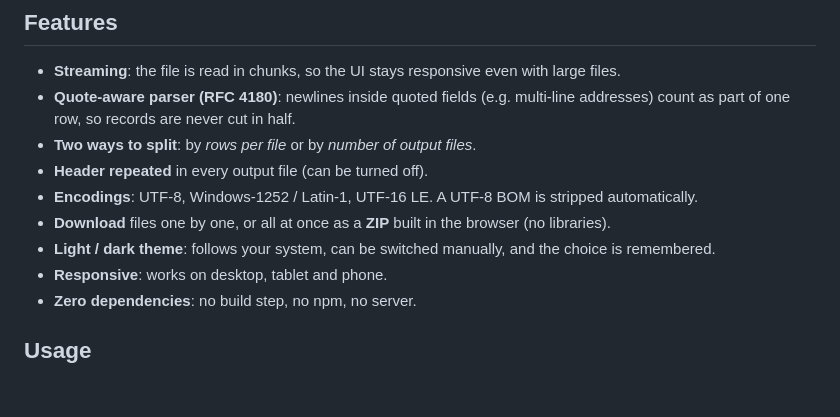
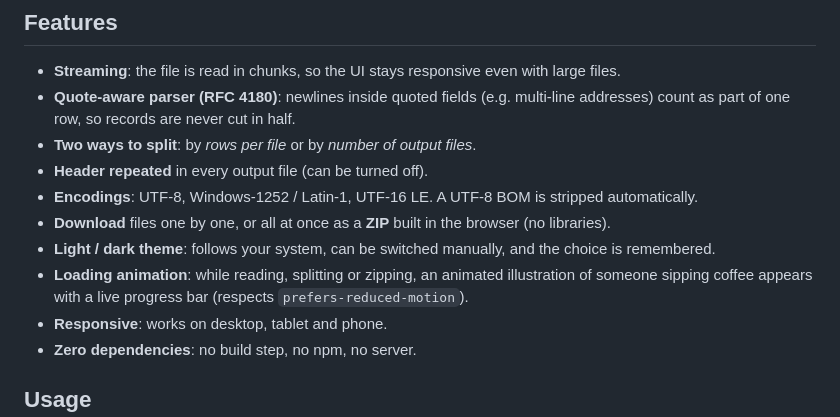
Before and after one commit to RRMADON26/csv-splitter, a Markdown page: README.md, the part around the change printed below. Drawn GitHub-style; blank space fills up the shorter version.

Commit message:
Add coffee-sipping loading animation with progress bar

```diff
--- a/README.md
+++ b/README.md
@@ -24,6 +31,7 @@ A single-file web tool that **splits large CSV files into several smaller ones**
 - **Encodings**: UTF-8, Windows-1252 / Latin-1, UTF-16 LE. A UTF-8 BOM is stripped automatically.
 - **Download** files one by one, or all at once as a **ZIP** built in the browser (no libraries).
 - **Light / dark theme**: follows your system, can be switched manually, and the choice is remembered.
+- **Loading animation**: while reading, splitting or zipping, an animated illustration of someone sipping coffee appears with a live progress bar (respects `prefers-reduced-motion`).
 - **Responsive**: works on desktop, tablet and phone.
 - **Zero dependencies**: no build step, no npm, no server.
 
```
Also changed, not shown: other parts of README.md (+7 -0 lines), docs/preview-loading.png (added), 1 other file.
